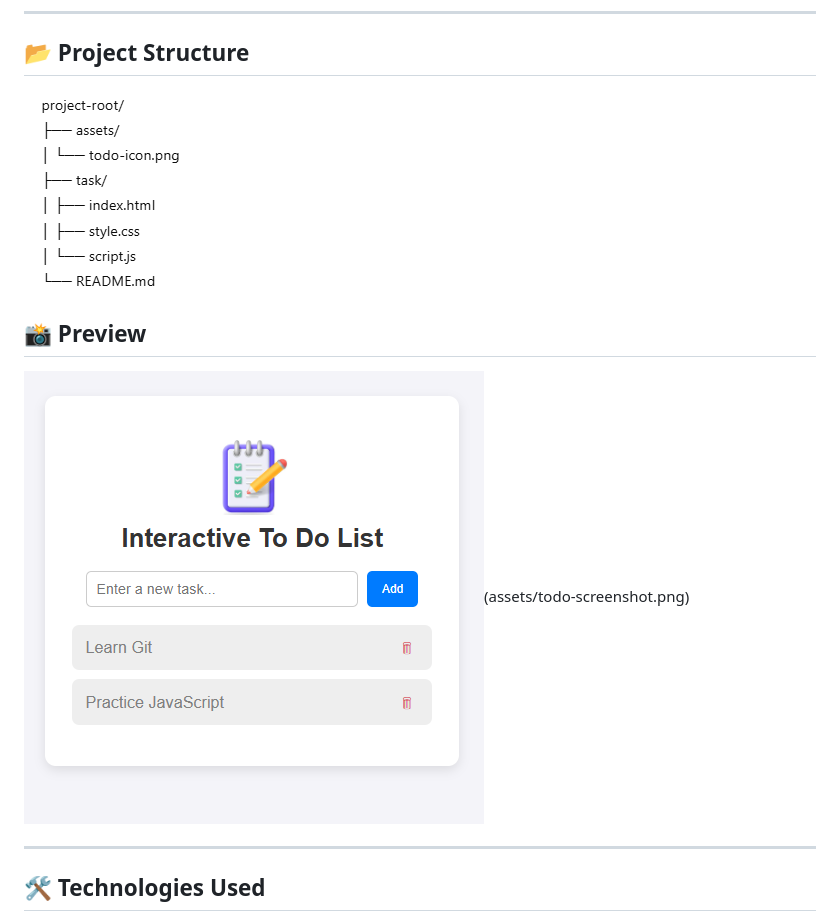
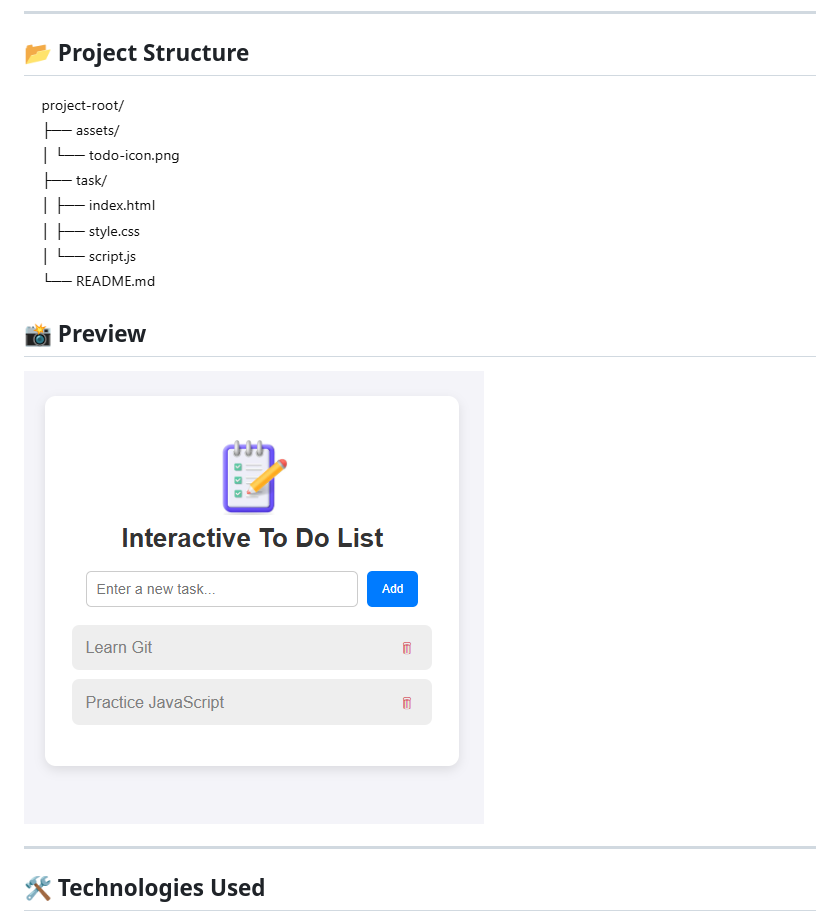
Before and after one commit to lawanhassan/js-dom-async-module, a Markdown page: README.md, the part around the change. Drawn GitHub-style.

Commit message:
relocate readme images to asset folder

```diff
--- a/README.md
+++ b/README.md
@@ -37,11 +37,11 @@ The To-Do List app was developed as a capstone exercise to demonstrate mastery o
 ---
 
 ## 📂 Project Structure
- ![alt text](image-1.png)
+ ![alt text](assets/project-structure.png)
 
 ## 📸 Preview
 
-![alt text](image.png)(assets/todo-screenshot.png)
+![alt text](assets/app-image.png)
 
 ---
 
```
Also changed, not shown: assets/app-image.png (renamed from image.png), assets/project-structure.png (renamed from image-1.png).
